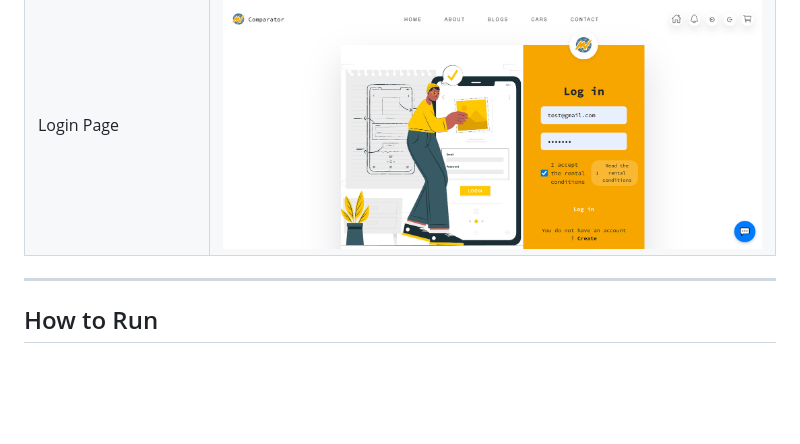
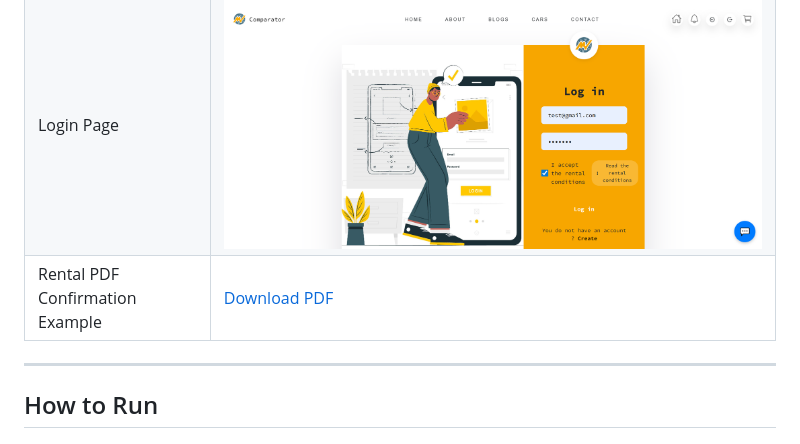
Before and after one commit to Bayremboussaidi/PFE-rent, a Markdown page: README.md, the part around one of its changes. Rendered like a GitHub page; blank space fills up the shorter version.

```diff
--- a/README.md
+++ b/README.md
@@ -135,6 +135,7 @@ Multi-role platform supporting:
 | Notifications Table                         | ![Notifications](screenshots/notifications.PNG) |
 | Admin – Create Agency Page                 | ![Create Agency](screenshots/createagence.PNG) |
 | Login Page                                 | ![Login](screenshots/login.PNG) |
+| Rental PDF Confirmation Example | [Download PDF](screenshots/rental_contract_example.pdf) |
 
 ---
 
```
Also changed, not shown: other parts of README.md (+1 -1 lines).
